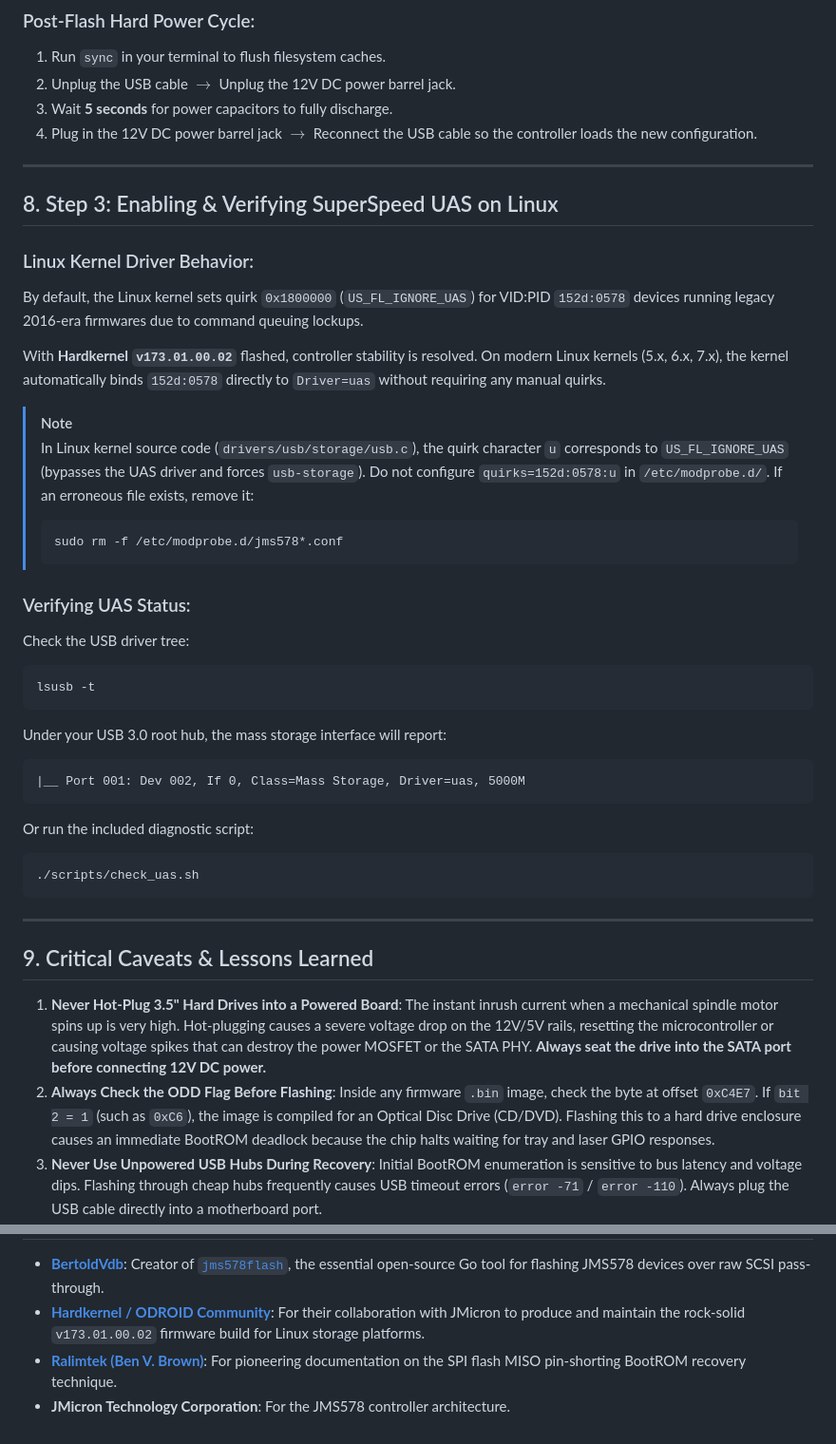
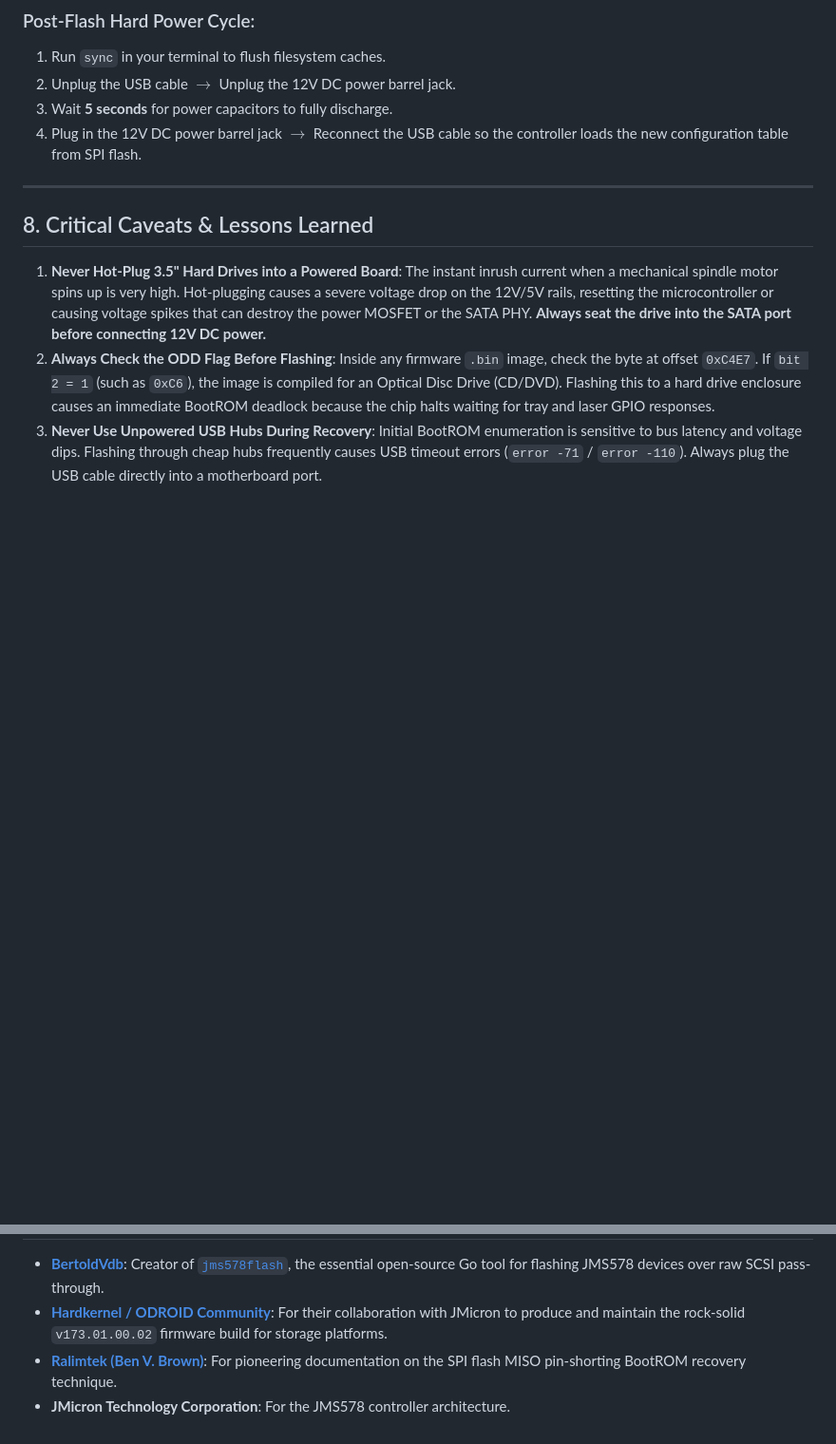
Before and after one commit to khoipm06/jms578-firmware-guide, a Markdown page: README.md, 2 parts joined by grey strips. Shown at 95% size. Rendered like a GitHub page; blank space fills up the shorter version.

````diff
--- a/README.md
+++ b/README.md
@@ -175,41 +172,11 @@ sudo tools/jms578flash_x86_64 \
 1. Run `sync` in your terminal to flush filesystem caches.
 2. Unplug the USB cable $\to$ Unplug the 12V DC power barrel jack.
 3. Wait **5 seconds** for power capacitors to fully discharge.
-4. Plug in the 12V DC power barrel jack $\to$ Reconnect the USB cable so the controller loads the new configuration.
+4. Plug in the 12V DC power barrel jack $\to$ Reconnect the USB cable so the controller loads the new configuration table from SPI flash.
 
 ---
 
-## 8. Step 3: Enabling & Verifying SuperSpeed UAS on Linux
-
-### Linux Kernel Driver Behavior:
-By default, the Linux kernel sets quirk `0x1800000` (`US_FL_IGNORE_UAS`) for VID:PID `152d:0578` devices running legacy 2016-era firmwares due to command queuing lockups.
-
-With **Hardkernel `v173.01.00.02`** flashed, controller stability is resolved. On modern Linux kernels (5.x, 6.x, 7.x), the kernel automatically binds `152d:0578` directly to `Driver=uas` without requiring any manual quirks.
-
-> [!NOTE]
-> In Linux kernel source code (`drivers/usb/storage/usb.c`), the quirk character `u` corresponds to `US_FL_IGNORE_UAS` (bypasses the UAS driver and forces `usb-storage`). Do not configure `quirks=152d:0578:u` in `/etc/modprobe.d/`. If an erroneous file exists, remove it:
-> ```bash
-> sudo rm -f /etc/modprobe.d/jms578*.conf
-> ```
-
-### Verifying UAS Status:
-Check the USB driver tree:
-```bash
-lsusb -t
-```
-Under your USB 3.0 root hub, the mass storage interface will report:
-```
-|__ Port 001: Dev 002, If 0, Class=Mass Storage, Driver=uas, 5000M
-```
-
-Or run the included diagnostic script:
-```bash
-./scripts/check_uas.sh
-```
-
----
-
-## 9. Critical Caveats & Lessons Learned
+## 8. Critical Caveats & Lessons Learned
 
 1. **Never Hot-Plug 3.5" Hard Drives into a Powered Board**: The instant inrush current when a mechanical spindle motor spins up is very high. Hot-plugging causes a severe voltage drop on the 12V/5V rails, resetting the microcontroller or causing voltage spikes that can destroy the power MOSFET or the SATA PHY. **Always seat the drive into the SATA port before connecting 12V DC power.**
 2. **Always Check the ODD Flag Before Flashing**: Inside any firmware `.bin` image, check the byte at offset `0xC4E7`. If `bit 2 = 1` (such as `0xC6`), the image is compiled for an Optical Disc Drive (CD/DVD). Flashing this to a hard drive enclosure causes an immediate BootROM deadlock because the chip halts waiting for tray and laser GPIO responses.
@@ -302,5 +250,5 @@ During our investigation, 4,225 SPI read transactions (`0x03` opcode) were parse
 
 - **[BertoldVdb](https://github.com/BertoldVdb)**: Creator of [`jms578flash`](https://github.com/BertoldVdb/jms578flash), the essential open-source Go tool for flashing JMS578 devices over raw SCSI pass-through.
-- **[Hardkernel / ODROID Community](https://wiki.odroid.com/odroid-xu4/software/jms578_fw_update)**: For their collaboration with JMicron to produce and maintain the rock-solid `v173.01.00.02` firmware build for Linux storage platforms.
+- **[Hardkernel / ODROID Community](https://wiki.odroid.com/odroid-xu4/software/jms578_fw_update)**: For their collaboration with JMicron to produce and maintain the rock-solid `v173.01.00.02` firmware build for storage platforms.
 - **[Ralimtek (Ben V. Brown)](https://ralimtek.com/posts/2021/jms578/)**: For pioneering documentation on the SPI flash MISO pin-shorting BootROM recovery technique.
 - **JMicron Technology Corporation**: For the JMS578 controller architecture.
````
Also changed, not shown: other parts of README.md (+42 -64 lines), docs/images/jms578_pcb.jpg (added), docs/images/jms578_pcb_annotated.jpg (added), 1 other file.
